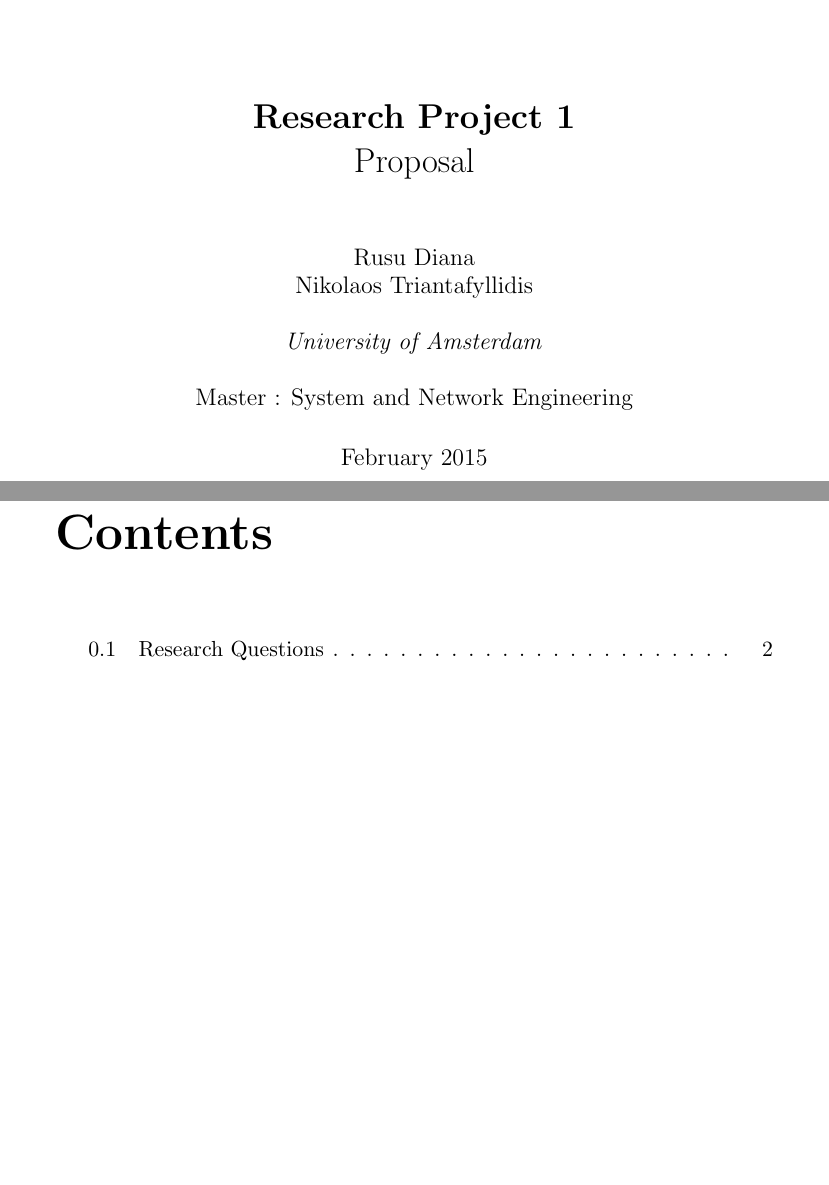
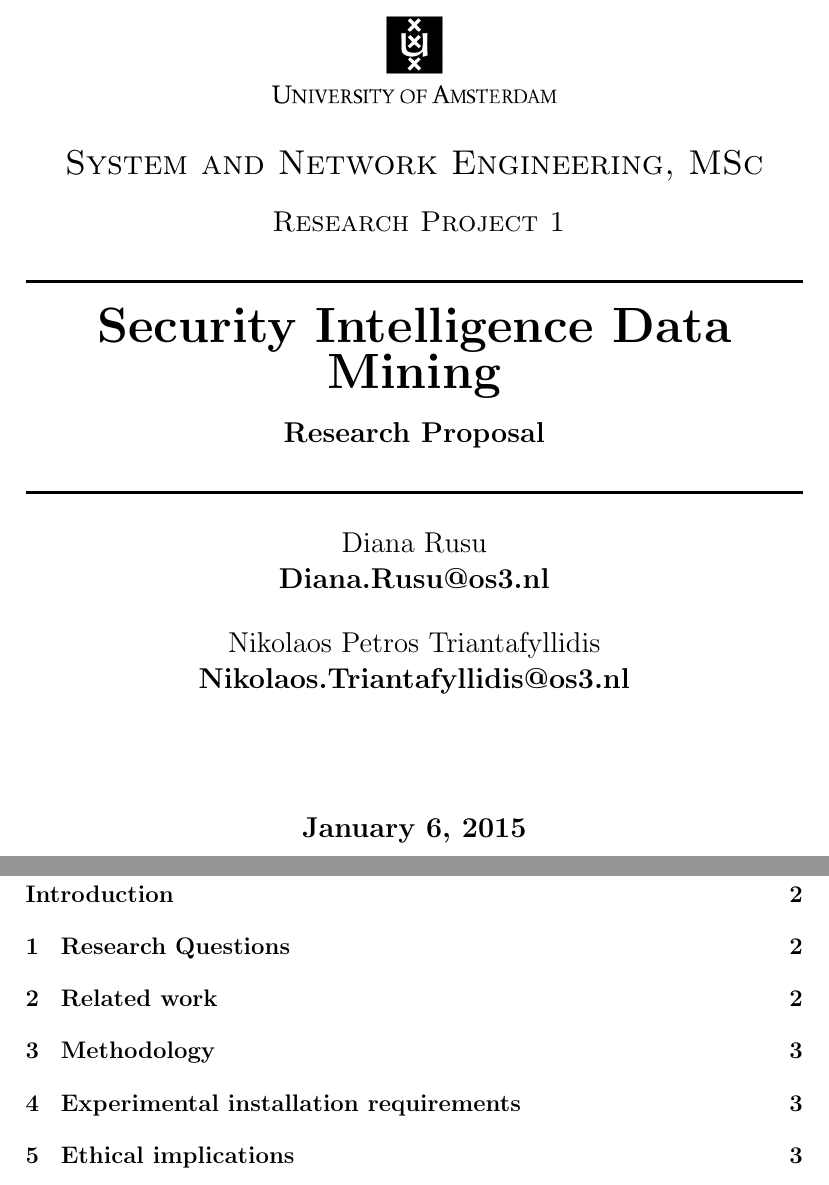
Before and after one commit to SecurityIntelligenceOS3/RP1Proposal, a LaTeX document (Proposal.tex): two parts of pages 1 and 2 of 5 before the commit and two parts of pages 1 and 2 of 4 after it, joined at a grey line, cut at the place of the change, the shorter picture padded with empty space. Compiled offline with pdfLaTeX.

Commit message:
layout changes

```diff
--- a/Proposal.tex
+++ b/Proposal.tex
@@ -3,2 +17,30 @@
+\begin{document}
+
+\begin{titlepage}
+
+\newcommand{\HRule}{\rule{\linewidth}{0.5mm}}
+\center
+
+%----------------------------------------------------------------------------------------
+%	LOGO SECTION
+%----------------------------------------------------------------------------------------
+
+\includegraphics{images/uva.jpeg}\\[0.5cm]% Include a department/university logo - this will require the graphicx package
+
+%----------------------------------------------------------------------------------------
+
+%----------------------------------------------------------------------------------------
+%	HEADING SECTIONS
+%----------------------------------------------------------------------------------------
+\textsc{\Large System and Network Engineering, MSc}\\[0.5cm]
+\textsc { \large Research Project 1}\\[0.4cm] % Title of your document
+
+%----------------------------------------------------------------------------------------
+%	TITLE SECTION
+%----------------------------------------------------------------------------------------
+\HRule \\[0.4cm]
+{ \huge \bfseries Security Intelligence Data Mining}\\[0.4cm] % Title of your document
+{ \large \bfseries Research Proposal}\\[0.4cm] % Title of your document
+\HRule \\[0.4cm]
 
 
@@ -10,13 +47,18 @@
-\title{\textbf{Research Project 1
-} \\ Proposal}
-\author{Rusu Diana \\ Nikolaos Triantafyllidis\\ \\
-~\emph{University of Amsterdam
-        } \\ \\Master : System and Network Engineering}
 
 
-\date{February 2015}
+%----------------------------------------------------------------------------------------
+%	AUTHOR SECTION
+%----------------------------------------------------------------------------------------
 
-\maketitle
+
+\large Diana Rusu\\
+{\bfseries Diana.Rusu@os3.nl}\\[0.5cm]
+\large Nikolaos Petros Triantafyllidis\\
+\bfseries Nikolaos.Triantafyllidis@os3.nl\\[2cm]
+
+{\large \today}
+
+\end{titlepage}
 
 \tableofcontents
 
```
Also changed, not shown: Proposal.tex (32 more changed lines), 1 other file.
